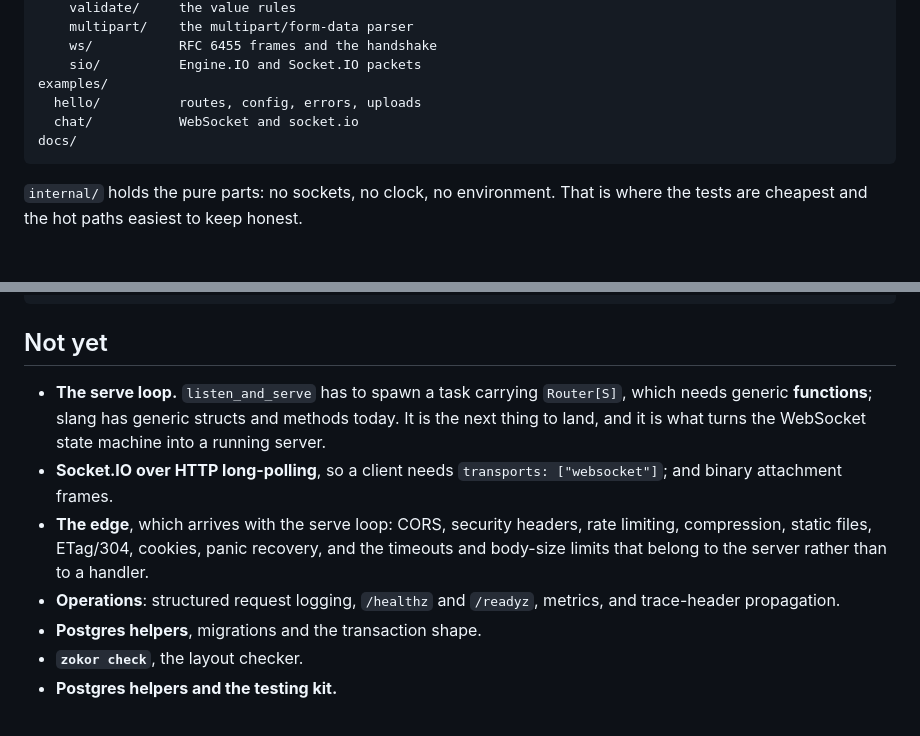
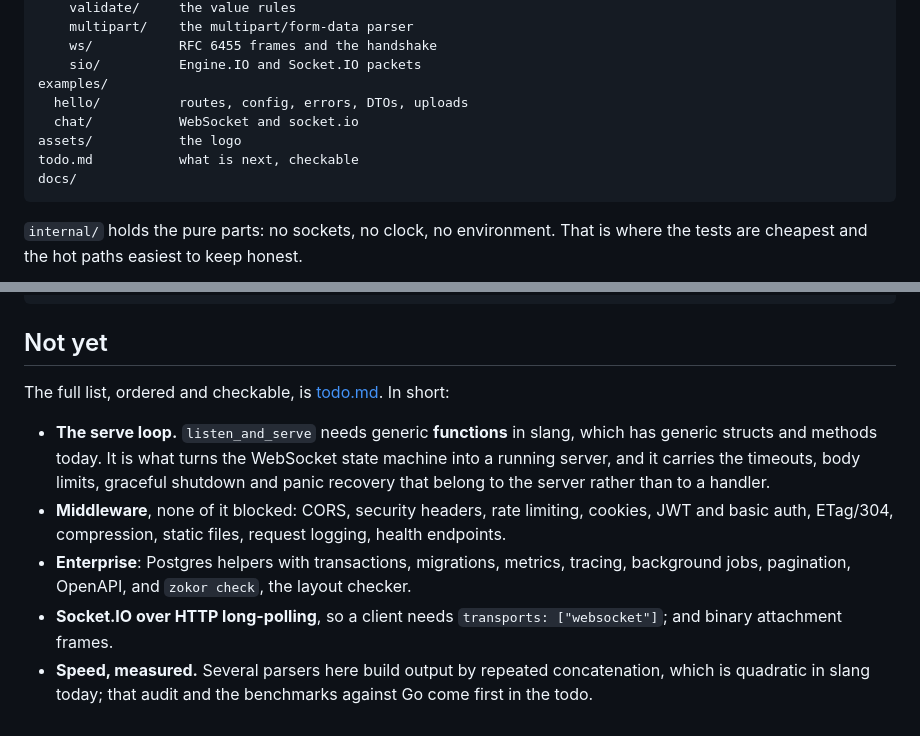
Before and after one commit to dolphlabs/zokor, a Markdown page: README.md, 2 parts joined by grey strips. Rendered like a GitHub page; blank space fills up the shorter version.

Commit message:
feat: Todo, the logo, and a README that says what is missing

````diff
--- a/README.md
+++ b/README.md
@@ -450,8 +456,10 @@ src/              the package your service imports
     ws/           RFC 6455 frames and the handshake
     sio/          Engine.IO and Socket.IO packets
 examples/
-  hello/          routes, config, errors, uploads
+  hello/          routes, config, errors, DTOs, uploads
   chat/           WebSocket and socket.io
+assets/           the logo
+todo.md           what is next, checkable
 docs/
 ```
 
@@ -486,18 +494,21 @@ make test
 
 ## Not yet
 
-- **The serve loop.** `listen_and_serve` has to spawn a task carrying
-  `Router[S]`, which needs generic **functions**; slang has generic
-  structs and methods today. It is the next thing to land, and it is
-  what turns the WebSocket state machine into a running server.
+The full list, ordered and checkable, is [todo.md](todo.md). In short:
+
+- **The serve loop.** `listen_and_serve` needs generic **functions**
+  in slang, which has generic structs and methods today. It is what
+  turns the WebSocket state machine into a running server, and it
+  carries the timeouts, body limits, graceful shutdown and panic
+  recovery that belong to the server rather than to a handler.
+- **Middleware**, none of it blocked: CORS, security headers, rate
+  limiting, cookies, JWT and basic auth, ETag/304, compression, static
+  files, request logging, health endpoints.
+- **Enterprise**: Postgres helpers with transactions, migrations,
+  metrics, tracing, background jobs, pagination, OpenAPI, and
+  `zokor check`, the layout checker.
 - **Socket.IO over HTTP long-polling**, so a client needs
   `transports: ["websocket"]`; and binary attachment frames.
-- **The edge**, which arrives with the serve loop: CORS, security
-  headers, rate limiting, compression, static files, ETag/304, cookies,
-  panic recovery, and the timeouts and body-size limits that belong to
-  the server rather than to a handler.
-- **Operations**: structured request logging, `/healthz` and `/readyz`,
-  metrics, and trace-header propagation.
-- **Postgres helpers**, migrations and the transaction shape.
-- **`zokor check`**, the layout checker.
-- **Postgres helpers and the testing kit.**
+- **Speed, measured.** Several parsers here build output by repeated
+  concatenation, which is quadratic in slang today; that audit and the
+  benchmarks against Go come first in the todo.
````
Also changed, not shown: other parts of README.md (+8 -2 lines), todo.md (added, +181 -0 lines).
